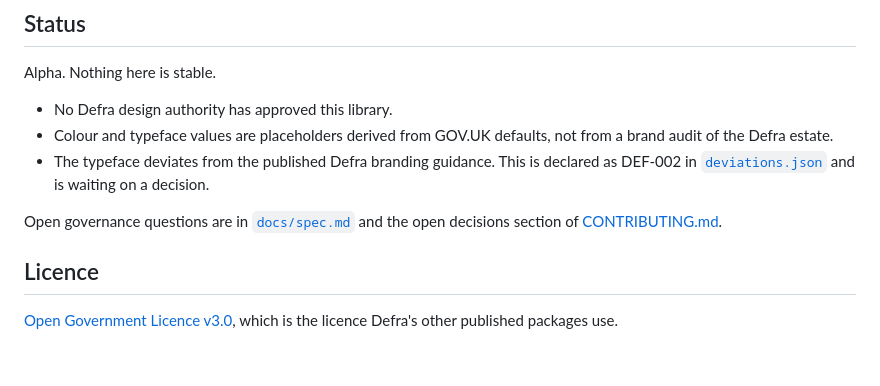
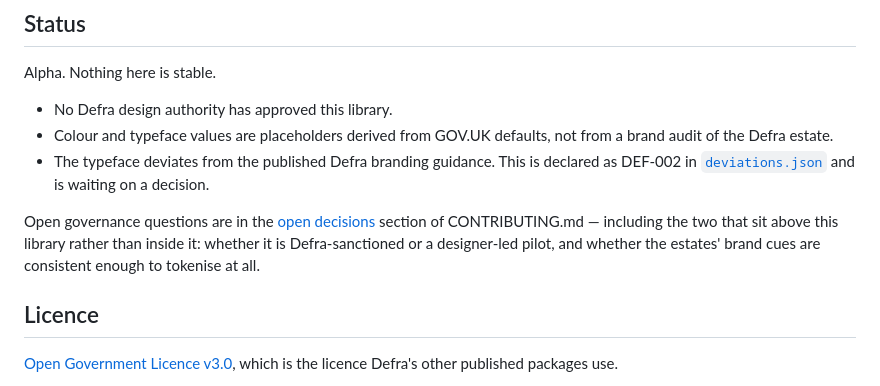
Before and after one commit to defra-design/defra-frontend, a Markdown page: README.md, the part around the change. Drawn GitHub-style; blank space fills up the shorter version.

```diff
--- a/README.md
+++ b/README.md
@@ -287,8 +287,11 @@ Alpha. Nothing here is stable.
   declared as DEF-002 in [`deviations.json`](deviations.json) and is waiting on a
   decision.
 
-Open governance questions are in [`docs/spec.md`](docs/spec.md) and the open
-decisions section of [CONTRIBUTING.md](CONTRIBUTING.md).
+Open governance questions are in the
+[open decisions](CONTRIBUTING.md#open-decisions--ask-dont-guess) section of
+CONTRIBUTING.md — including the two that sit above this library rather than
+inside it: whether it is Defra-sanctioned or a designer-led pilot, and whether
+the estates' brand cues are consistent enough to tokenise at all.
 
 ## Licence
 
```
Also changed, not shown: CONTRIBUTING.md (+36 -0 lines), docs/spec.md (deleted, +0 -85 lines).
